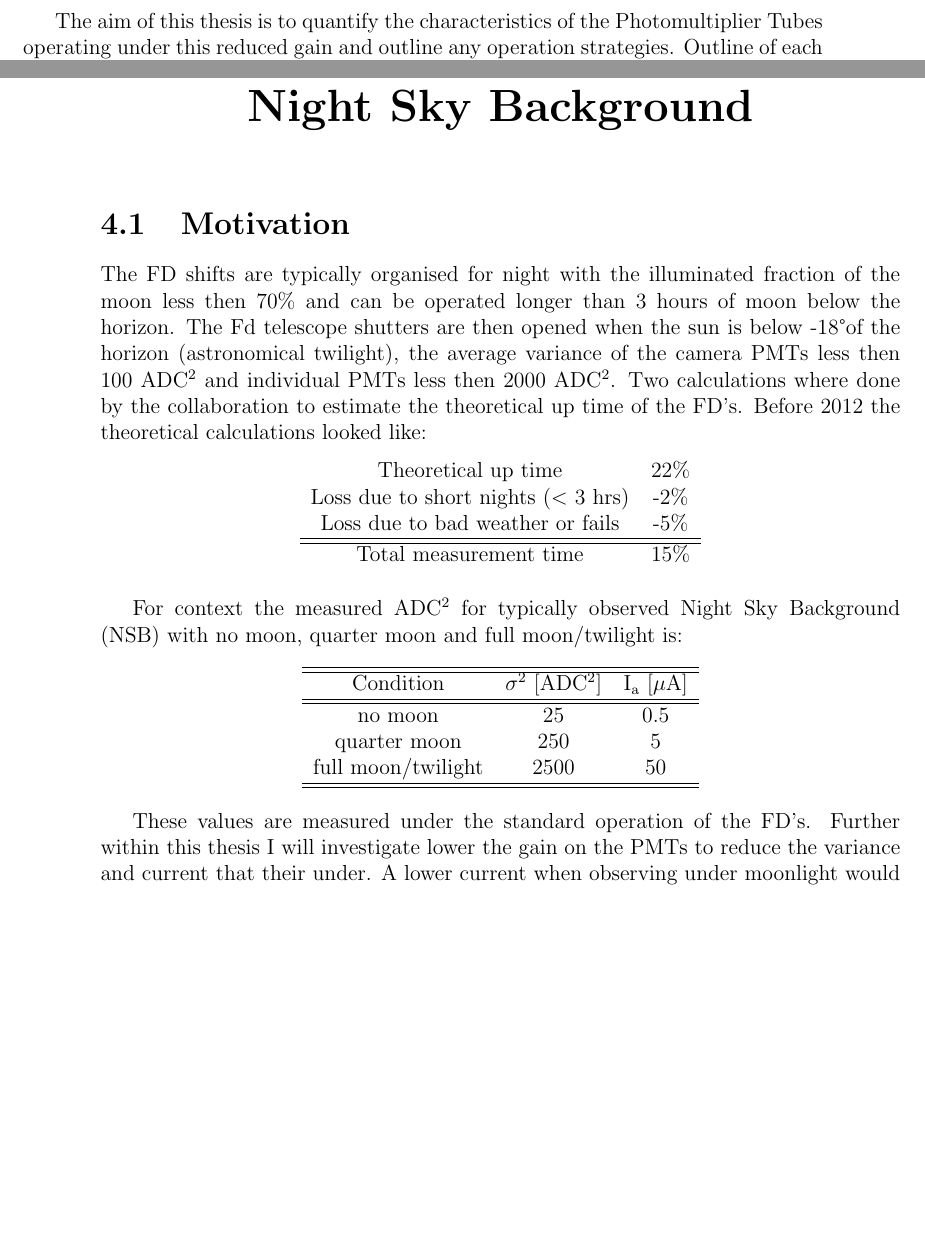
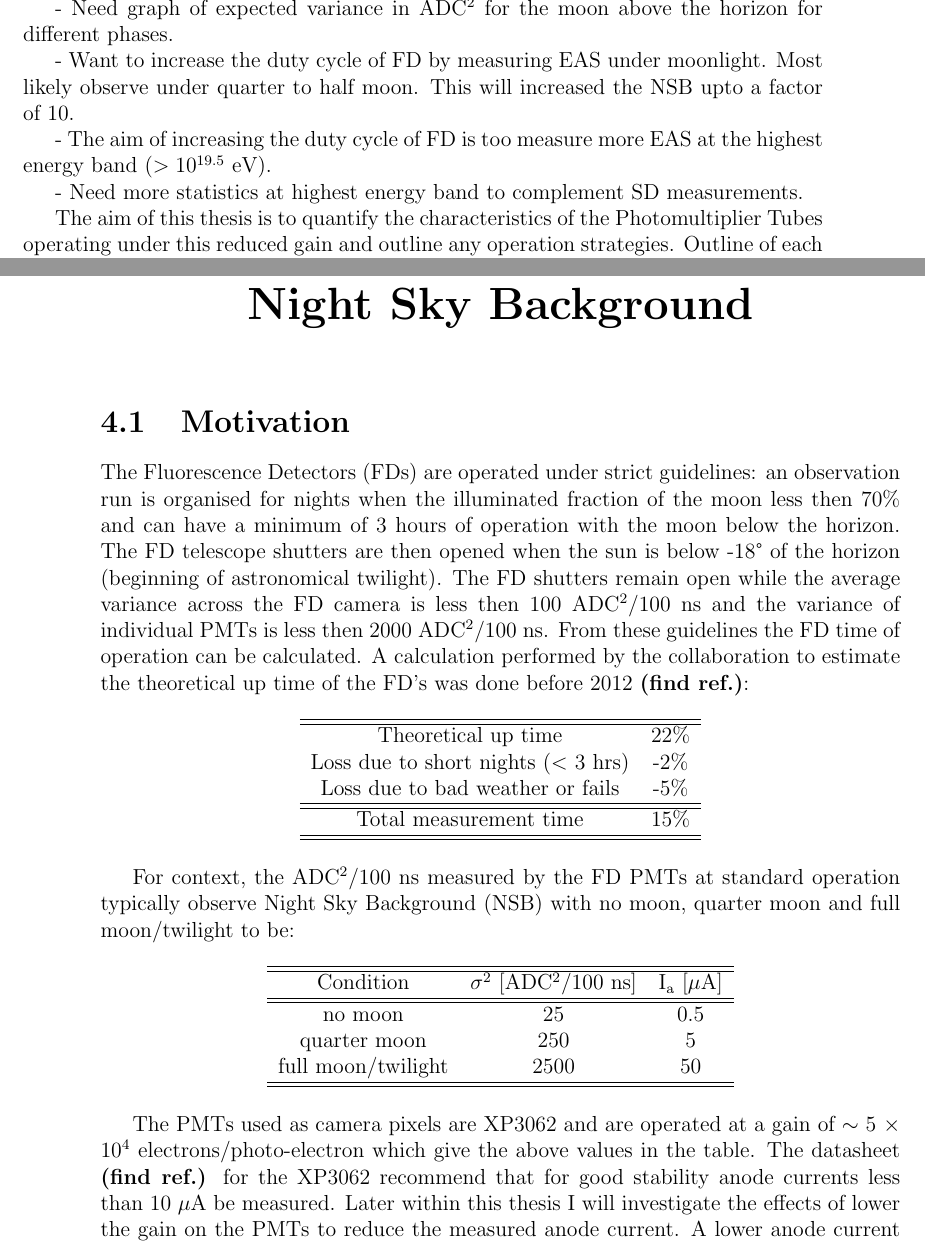
Before and after one commit to TSudholz/Thesis, a LaTeX thesis (PhD_Thesis.tex, which reads chapters/NSBselectionEfficiency.tex, chapters/introduction.tex): two parts of pages 14 and 27 of 77, joined at a grey line, cut at the place of the change, the shorter picture padded with empty space. Compiled offline with pdfLaTeX.

Commit message:
work done on Monday

```diff
--- a/chapters/NSBselectionEfficiency.tex
+++ b/chapters/NSBselectionEfficiency.tex
@@ -13,29 +13,31 @@
 
 \section{Motivation}
 
-The FD shifts are typically organised for night with the illuminated fraction of the moon less then 70\% and can be operated longer than 3 hours of moon below the horizon. The Fd telescope shutters are then opened when the sun is below -18\textdegree of the horizon (astronomical twilight), the average variance of the camera PMTs less then 100 ADC$^2$ and individual PMTs less then 2000 ADC$^2$. Two calculations where done by the collaboration to estimate the theoretical up time of the FD's. Before 2012 the theoretical calculations looked like:
+The Fluorescence Detectors (FDs) are operated under strict guidelines: an observation run is organised for nights when the illuminated fraction of the moon less then 70\% and can have a minimum of 3 hours of operation with the moon below the horizon. The FD telescope shutters are then opened when the sun is below -18\textdegree \ of the horizon (beginning of astronomical twilight). The FD shutters remain open while the average variance across the FD camera is less then 100 ADC$^2$/100 ns and the variance of individual PMTs is less then 2000 ADC$^2$/100 ns. From these guidelines the FD time of operation can be calculated. A calculation performed by the collaboration to estimate the theoretical up time of the FD's was done before 2012 \textbf{(find ref.)}:
 
 \begin{table}[h]
 \centering
 \begin{tabular}{c c}
+\hline\hline
 Theoretical up time & 22\% \\
 Loss due to short nights ($<$ 3 hrs) & -2\% \\
 Loss due to bad weather or fails & -5\% \\ \hline \hline
-Total measurement time & 15\%
+Total measurement time & 15\% \\
+\hline\hline
 \end{tabular}
 \end{table}
-
-For context the measured ADC$^2$ for typically observed Night Sky Background (NSB) with no moon, quarter moon and full moon/twilight is:
+For context, the ADC$^2$/100 ns measured by the FD PMTs at standard operation typically observe Night Sky Background (NSB) with no moon, quarter moon and full moon/twilight to be:
 \begin{table}[h]
 \centering
 \begin{tabular}{c c c}
 \hline\hline
-Condition & $\sigma^2$ [ADC$^2$] & I$_{\mathrm{a}}$ [$\mu$A] \\ \hline\hline
+Condition & $\sigma^2$ [ADC$^2$/100 ns] & I$_{\mathrm{a}}$ [$\mu$A] \\ \hline\hline
 no moon & 25 & 0.5 \\
 quarter moon & 250 & 5 \\
-full moon/twilight & 2500 & 50 \\ \hline\hline
+full moon/twilight & 2500 & 50 \\
+\hline\hline
 \end{tabular}
 \end{table}
 
-These values are measured under the standard operation of the FD's. Further within this thesis I will investigate lower the gain on the PMTs to reduce the variance and current that their under. A lower current when observing under moonlight would help make sure that the PMT lifespans are not changed by the increased in NSB.
+The PMTs used as camera pixels are XP3062 and are operated at a gain of $\sim$ 5 $\times$ 10$^4$ electrons/photo-electron which give the above values in the table. The datasheet \textbf{(find ref.)} for the XP3062 recommend that for good stability anode currents less than 10 $\mu$A be measured. Later within this thesis I will investigate the effects of lower the gain on the PMTs to reduce the measured anode current. A lower anode current when observing under moonlight would help make sure that the PMT lifespans are not changed by the increased in NSB. A PMT lifetime is measured in the amount of anode current removed in operation. A reduced gain by a factor of ten would theoretical allow the operation of the PMTs while a quarter moon is above the horizon in the same way as the current PMT operation.
 
--- a/chapters/introduction.tex
+++ b/chapters/introduction.tex
@@ -20,6 +20,14 @@ Cosmic-rays are particles that originate outside of the Earth atmosphere. These
 The Pierre Auger Observatory is a hybrid experiment consisting of both surface detectors and fluorescence detectors. (Outline location) The surface detector has a nearly 100\% operation up-time {ref} while the fluorescence detectors only 15\% operation up-time [ref]. (Outline how PAO detects cosmic-rays, just need a brief summary).
 
 A current proposal to extend the fluorescence detector operation up-time. Extended up-time would be beneficial as the fluorescence detectors image the entire extensive air shower and would increase the number of showers observed through out yearly observation. To achieve the extended operation the fluorescence detectors would have to operated while the moon is above the horizon. While the moon is up, this would increased the Night Sky Background level and to compensate the Photomultiplier Tubes acting as the camera pixels would have to be run under reduced gain.
+
+- Need graph of expected variance in ADC$^2$ for the moon above the horizon for different phases.
+
+- Want to increase the duty cycle of FD by measuring EAS under moonlight. Most likely observe under quarter to half moon. This will increased the NSB upto a factor of 10.
+
+- The aim of increasing the duty cycle of FD is too measure more EAS at the highest energy band ($> 10^{19.5}$ eV).
+
+- Need more statistics at highest energy band to complement SD measurements.
 
 The aim of this thesis is to quantify the characteristics of the Photomultiplier Tubes operating under this reduced gain and outline any operation strategies. Outline of each chapter is as follows:
 
```
Also changed, not shown: chapters/NSBselectionEfficiency.tex (11 more changed lines), 4 other files.
